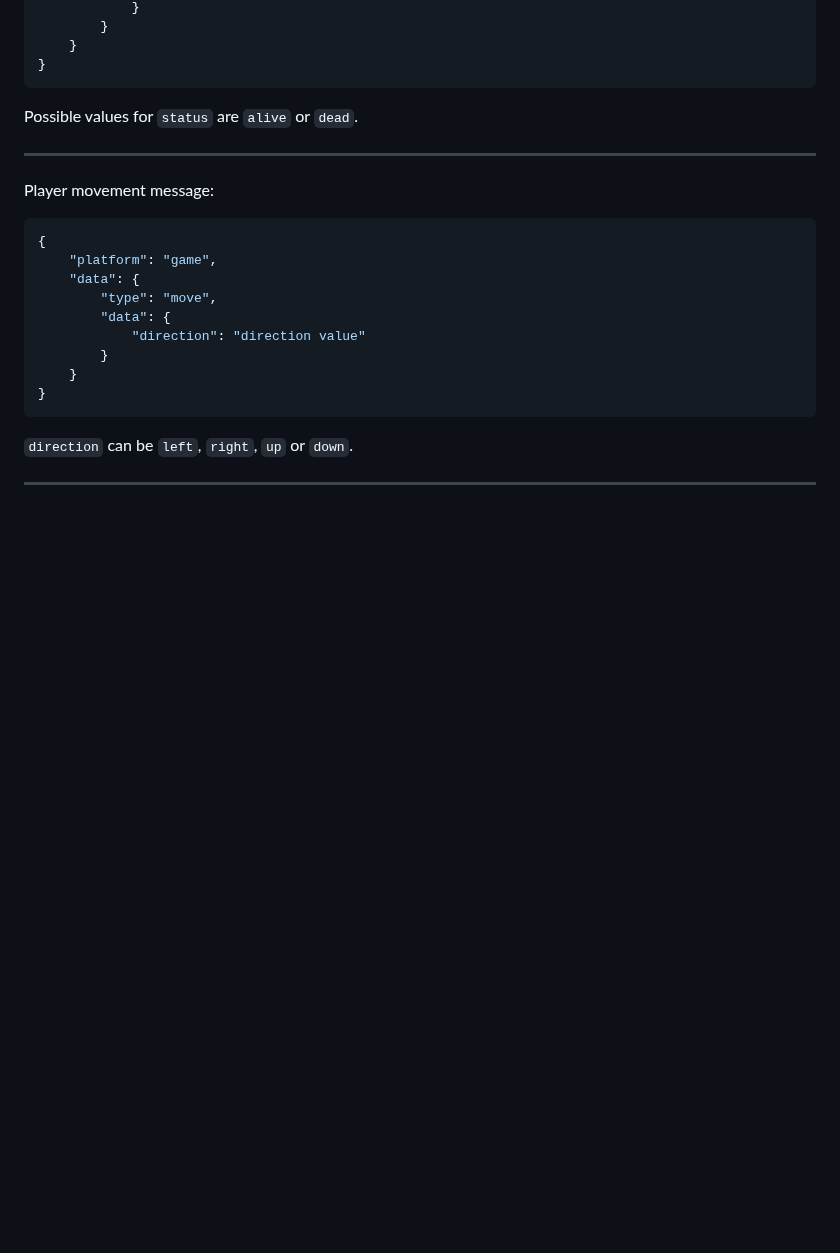
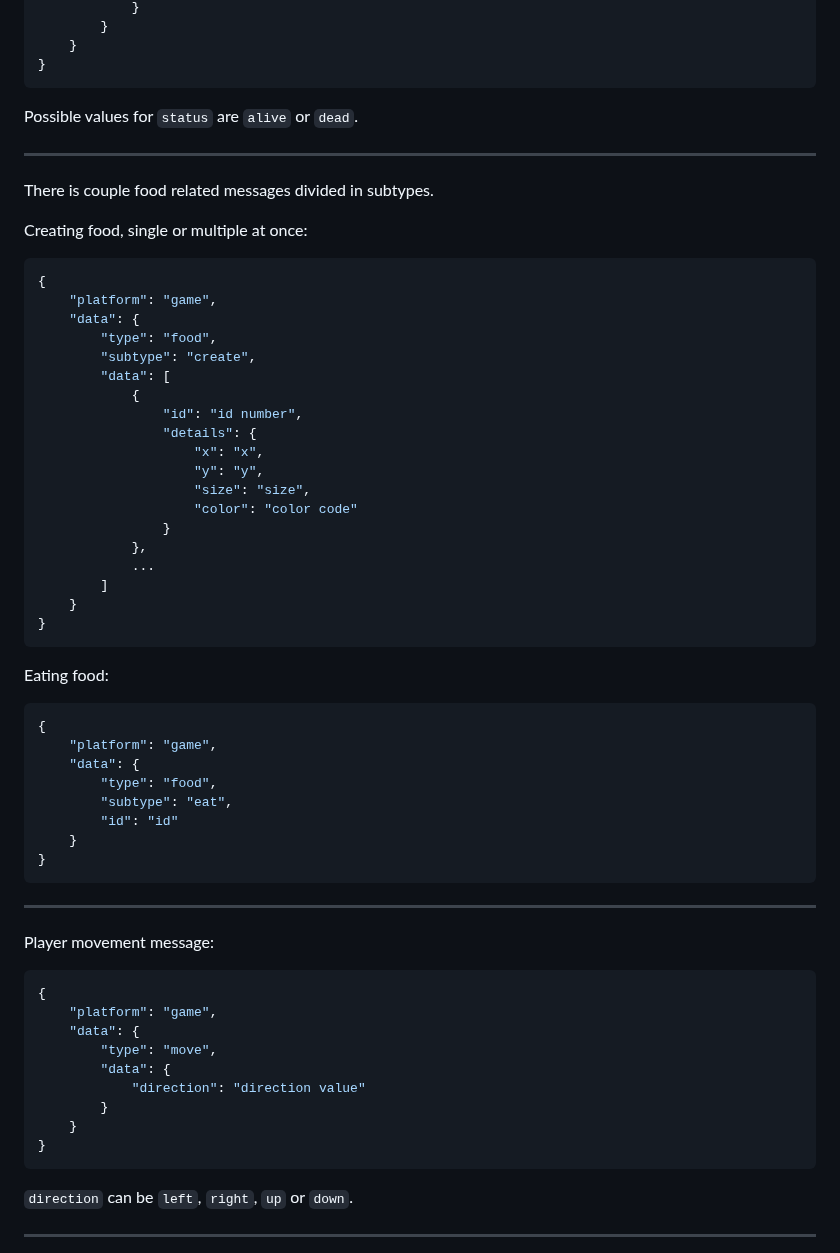
Before and after one commit to spitzerUH/distributed_systems, a Markdown page: README.md, the part around the change. Rendered like a GitHub page; blank space fills up the shorter version.

Commit message:
Add food related messages to documentation

````diff
--- a/README.md
+++ b/README.md
@@ -270,6 +270,45 @@ Possible values for `status` are `alive` or `dead`.
 
 ---
 
+There is couple food related messages divided in subtypes.
+
+Creating food, single or multiple at once:
+```json
+{
+    "platform": "game",
+    "data": {
+        "type": "food",
+        "subtype": "create",
+        "data": [
+            {
+                "id": "id number",
+                "details": {
+                    "x": "x",
+                    "y": "y",
+                    "size": "size",
+                    "color": "color code"
+                }
+            },
+            ...
+        ]
+    }
+}
+```
+
+Eating food:
+```json
+{
+    "platform": "game",
+    "data": {
+        "type": "food",
+        "subtype": "eat",
+        "id": "id"
+    }
+}
+```
+
+---
+
 Player movement message:
 ```json
 {
````
